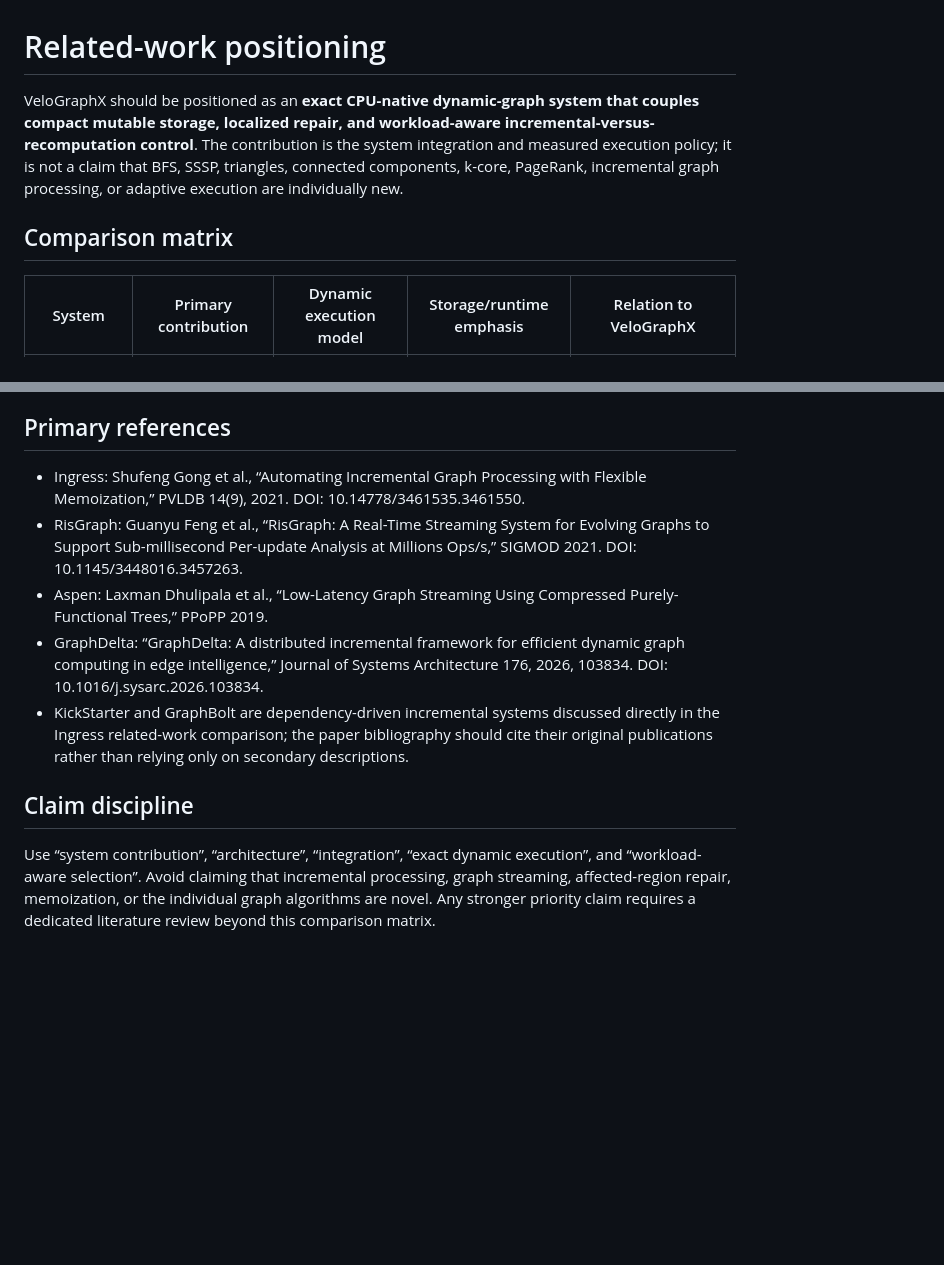
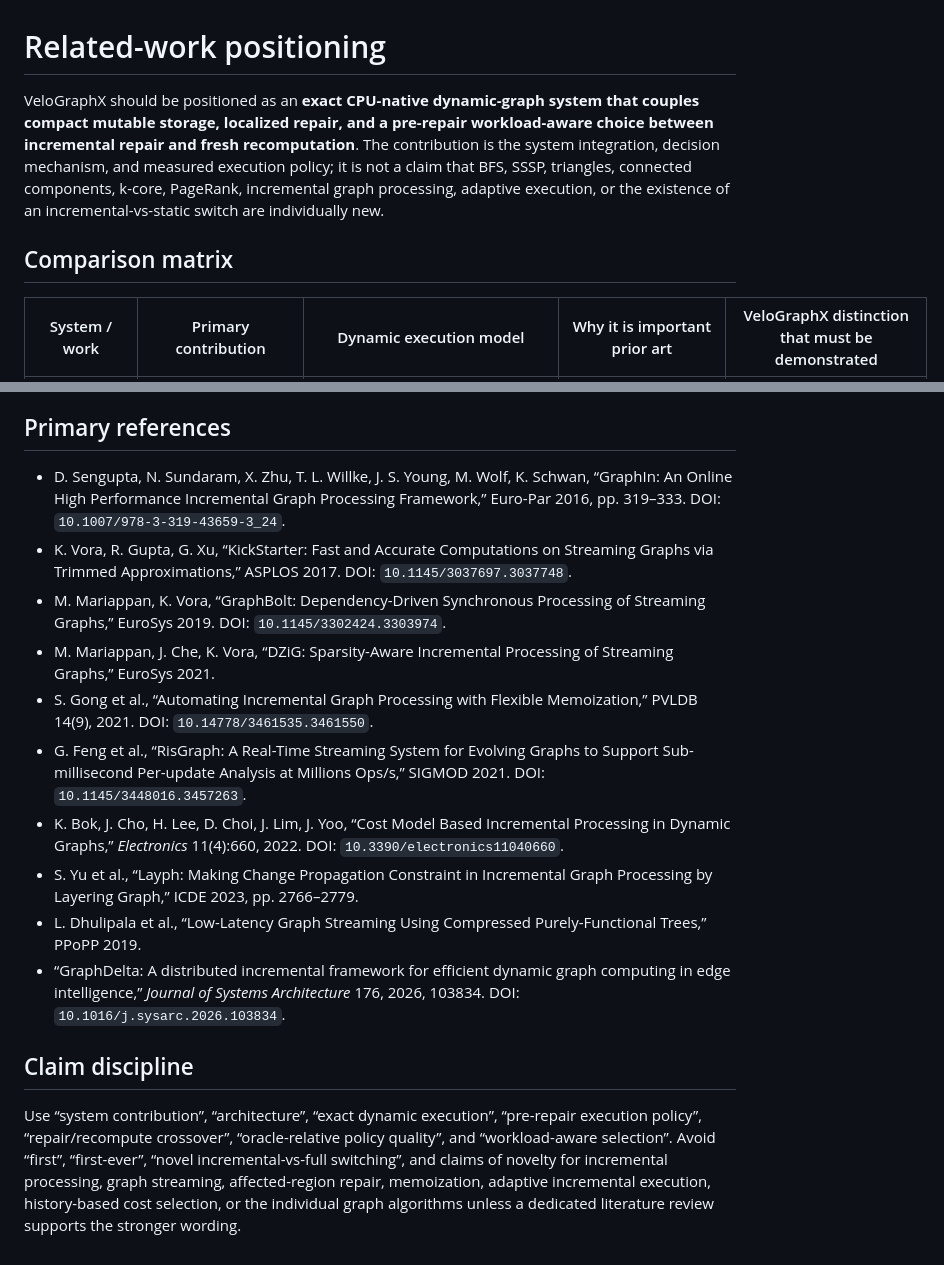
Before and after one commit to sauravsingla/VeloGraphX, a Markdown page: docs/related-work-positioning.md, 2 parts joined by grey strips. GitHub-like rendering; blank space fills up the shorter version.

```diff
--- a/docs/related-work-positioning.md
+++ b/docs/related-work-positioning.md
@@ -1,8 +1,8 @@
 # Related-work positioning
 
-VeloGraphX should be positioned as an **exact CPU-native dynamic-graph system that couples compact mutable storage, localized repair, and workload-aware incremental-versus-recomputation control**. The contribution is the system integration and measured execution policy; it is not a claim that BFS, SSSP, triangles, connected components, k-core, PageRank, incremental graph processing, or adaptive execution are individually new.
+VeloGraphX should be positioned as an **exact CPU-native dynamic-graph system that couples compact mutable storage, localized repair, and a pre-repair workload-aware choice between incremental repair and fresh recomputation**. The contribution is the system integration, decision mechanism, and measured execution policy; it is not a claim that BFS, SSSP, triangles, connected components, k-core, PageRank, incremental graph processing, adaptive execution, or the existence of an incremental-vs-static switch are individually new.
 
 ## Comparison matrix
 
-| System | Primary contribution | Dynamic execution model | Storage/runtime emphasis | Relation to VeloGraphX |
+| System / work | Primary contribution | Dynamic execution model | Why it is important prior art | VeloGraphX distinction that must be demonstrated |
 | --- | --- | --- | --- | --- |
@@ -35,12 +68,17 @@ Absolute timings from different machines or incompatible semantics must not be u
 
 ## Primary references
 
-- Ingress: Shufeng Gong et al., “Automating Incremental Graph Processing with Flexible Memoization,” PVLDB 14(9), 2021. DOI: 10.14778/3461535.3461550.
-- RisGraph: Guanyu Feng et al., “RisGraph: A Real-Time Streaming System for Evolving Graphs to Support Sub-millisecond Per-update Analysis at Millions Ops/s,” SIGMOD 2021. DOI: 10.1145/3448016.3457263.
-- Aspen: Laxman Dhulipala et al., “Low-Latency Graph Streaming Using Compressed Purely-Functional Trees,” PPoPP 2019.
-- GraphDelta: “GraphDelta: A distributed incremental framework for efficient dynamic graph computing in edge intelligence,” Journal of Systems Architecture 176, 2026, 103834. DOI: 10.1016/j.sysarc.2026.103834.
-- KickStarter and GraphBolt are dependency-driven incremental systems discussed directly in the Ingress related-work comparison; the paper bibliography should cite their original publications rather than relying only on secondary descriptions.
+- D. Sengupta, N. Sundaram, X. Zhu, T. L. Willke, J. S. Young, M. Wolf, K. Schwan, “GraphIn: An Online High Performance Incremental Graph Processing Framework,” Euro-Par 2016, pp. 319–333. DOI: `10.1007/978-3-319-43659-3_24`.
+- K. Vora, R. Gupta, G. Xu, “KickStarter: Fast and Accurate Computations on Streaming Graphs via Trimmed Approximations,” ASPLOS 2017. DOI: `10.1145/3037697.3037748`.
+- M. Mariappan, K. Vora, “GraphBolt: Dependency-Driven Synchronous Processing of Streaming Graphs,” EuroSys 2019. DOI: `10.1145/3302424.3303974`.
+- M. Mariappan, J. Che, K. Vora, “DZiG: Sparsity-Aware Incremental Processing of Streaming Graphs,” EuroSys 2021.
+- S. Gong et al., “Automating Incremental Graph Processing with Flexible Memoization,” PVLDB 14(9), 2021. DOI: `10.14778/3461535.3461550`.
+- G. Feng et al., “RisGraph: A Real-Time Streaming System for Evolving Graphs to Support Sub-millisecond Per-update Analysis at Millions Ops/s,” SIGMOD 2021. DOI: `10.1145/3448016.3457263`.
+- K. Bok, J. Cho, H. Lee, D. Choi, J. Lim, J. Yoo, “Cost Model Based Incremental Processing in Dynamic Graphs,” *Electronics* 11(4):660, 2022. DOI: `10.3390/electronics11040660`.
+- S. Yu et al., “Layph: Making Change Propagation Constraint in Incremental Graph Processing by Layering Graph,” ICDE 2023, pp. 2766–2779.
+- L. Dhulipala et al., “Low-Latency Graph Streaming Using Compressed Purely-Functional Trees,” PPoPP 2019.
+- “GraphDelta: A distributed incremental framework for efficient dynamic graph computing in edge intelligence,” *Journal of Systems Architecture* 176, 2026, 103834. DOI: `10.1016/j.sysarc.2026.103834`.
 
 ## Claim discipline
 
-Use “system contribution”, “architecture”, “integration”, “exact dynamic execution”, and “workload-aware selection”. Avoid claiming that incremental processing, graph streaming, affected-region repair, memoization, or the individual graph algorithms are novel. Any stronger priority claim requires a dedicated literature review beyond this comparison matrix.
+Use “system contribution”, “architecture”, “exact dynamic execution”, “pre-repair execution policy”, “repair/recompute crossover”, “oracle-relative policy quality”, and “workload-aware selection”. Avoid “first”, “first-ever”, “novel incremental-vs-full switching”, and claims of novelty for incremental processing, graph streaming, affected-region repair, memoization, adaptive incremental execution, history-based cost selection, or the individual graph algorithms unless a dedicated literature review supports the stronger wording.
```
Also changed, not shown: other parts of docs/related-work-positioning.md (+49 -16 lines).
